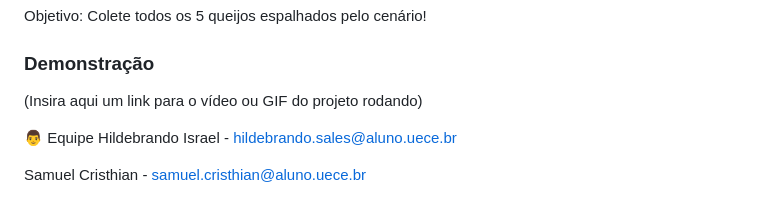
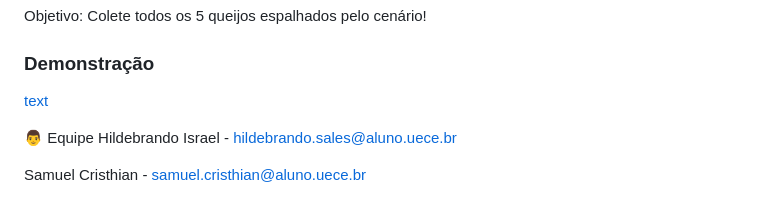
Before and after one commit to claryfigs/trabalho2-cg, a Markdown page: README.md, the part around the change. Rendered like a GitHub page.

Commit message:
Ajustando readme

```diff
--- a/README.md
+++ b/README.md
@@ -102,7 +102,7 @@ F: Alterna a lanterna/luz.
 Objetivo: Colete todos os 5 queijos espalhados pelo cenário!
 
 ### Demonstração
-(Insira aqui um link para o vídeo ou GIF do projeto rodando)
+[text](https://youtu.be/Af--ohHZOyY)
 
 👨 Equipe
 Hildebrando Israel - hildebrando.sales@aluno.uece.br
```
